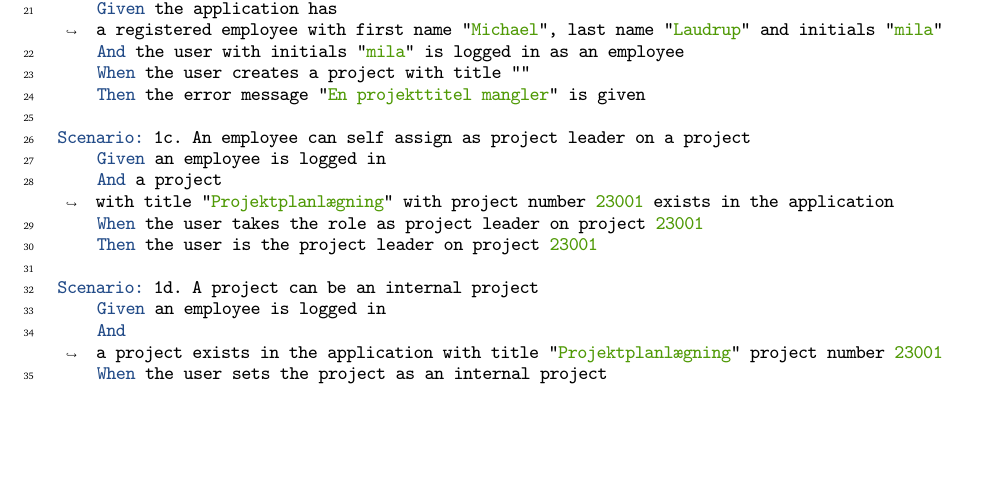
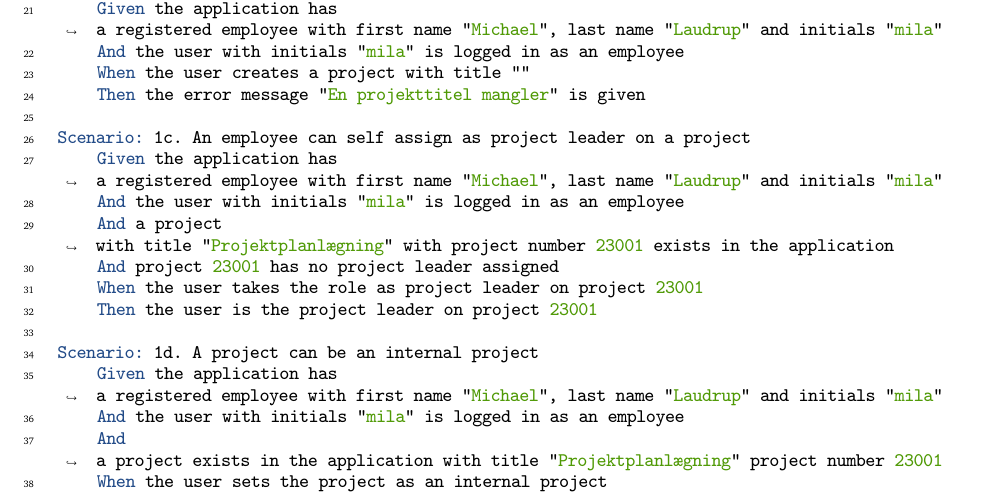
Before and after one commit to rwiuff/02161ExamProject, a LaTeX document (RequirementsAndDesign/rapport_13_1.tex, which reads RequirementsAndDesign/Sections/01Requirements.tex): part of page 6 of 19, cut so that both start at the same text, the shorter picture padded with empty space. Compiled offline with pdfLaTeX.

Commit message:
Update on Overleaf.

```diff
--- a/RequirementsAndDesign/Sections/01Requirements.tex
+++ b/RequirementsAndDesign/Sections/01Requirements.tex
@@ -166,19 +166,23 @@ Scenario: 1b. A title is required to create a project
     Then the error message "En projekttitel mangler" is given
 
 Scenario: 1c. An employee can self assign as project leader on a project
-    Given an employee is logged in
+    Given the application has a registered employee with first name "Michael", last name "Laudrup" and initials "mila"
+    And the user with initials "mila" is logged in as an employee
     And a project with title "Projektplanlægning" with project number 23001 exists in the application
+    And project 23001 has no project leader assigned
     When the user takes the role as project leader on project 23001
     Then the user is the project leader on project 23001
 
 Scenario: 1d. A project can be an internal project
-    Given an employee is logged in
+    Given the application has a registered employee with first name "Michael", last name "Laudrup" and initials "mila"
+    And the user with initials "mila" is logged in as an employee
     And a project exists in the application with title "Projektplanlægning" project number 23001
     When the user sets the project as an internal project
     Then the project is an internal project
 
 Scenario: 1e. A project can have a start week
-    Given an employee is logged in
+    Given the application has a registered employee with first name "Michael", last name "Laudrup" and initials "mila"
+    And the user with initials "mila" is logged in as an employee
     And a project exist in the application with title "Projektplanlægning" project number 23001
     When the user sets the start week to 2304
     Then the project has start week 2304
```
